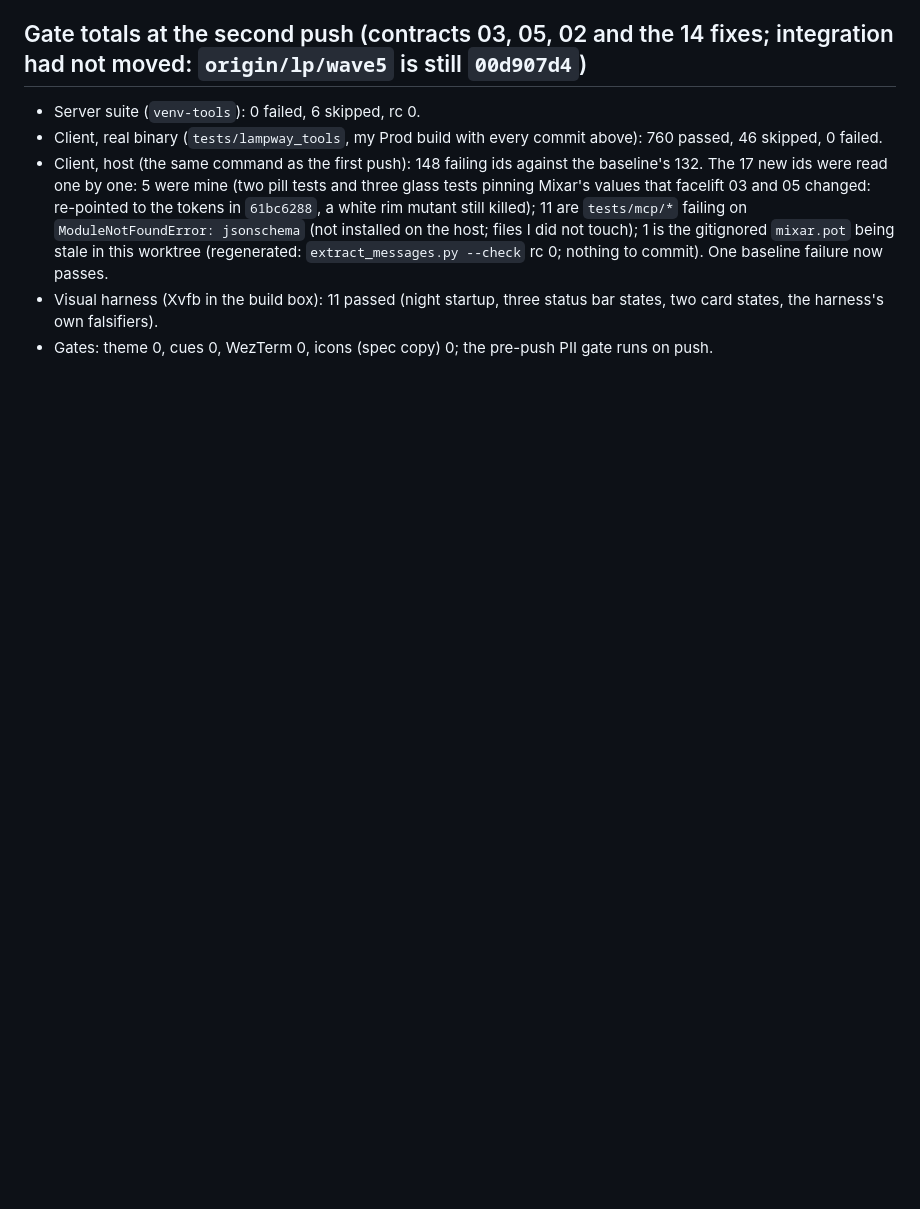
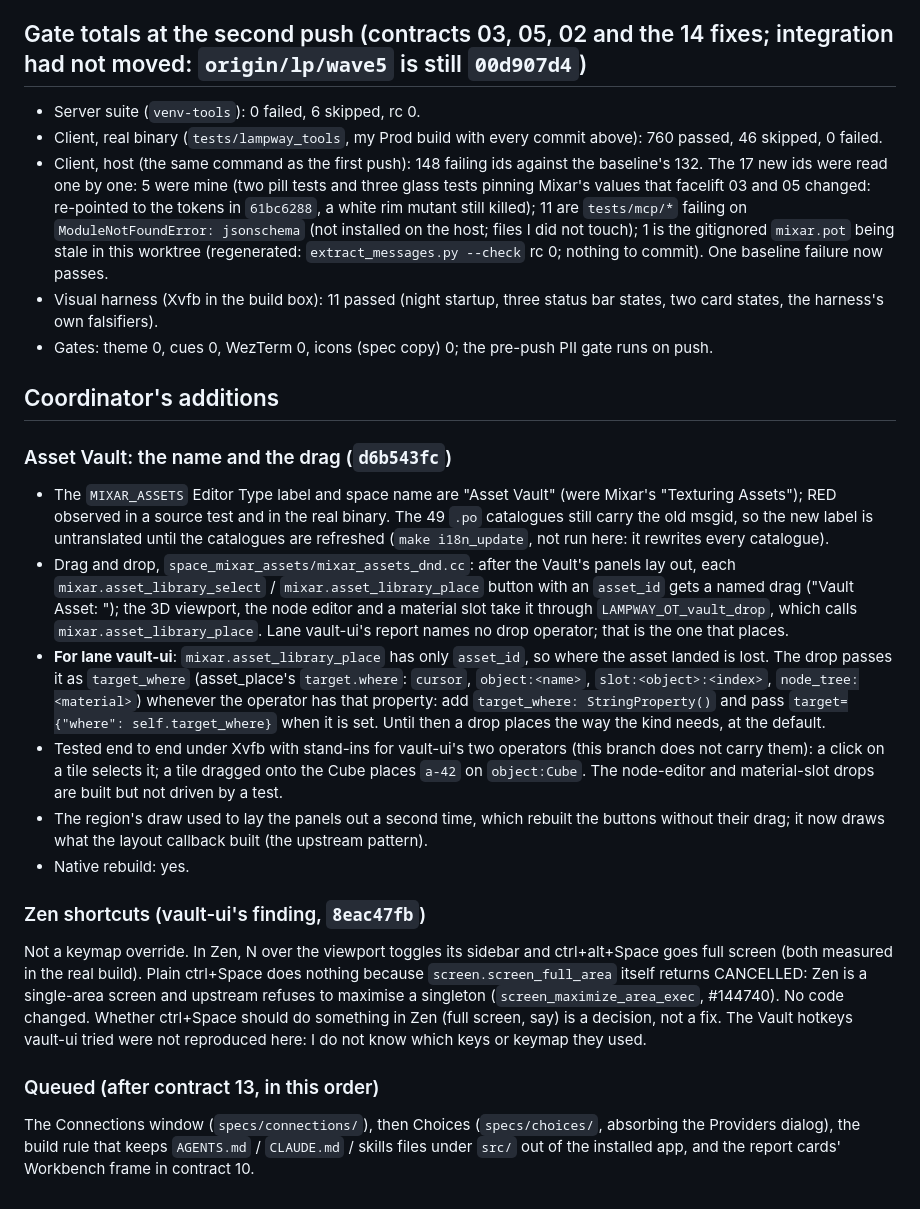
Before and after one commit to Keigyoku/lampway, a Markdown page: docs/reports/facelift.md, the part around the change. Rendered like a GitHub page; blank space fills up the shorter version.

Commit message:
facelift report: the coordinator's additions so far (Asset Vault name and drag, Zen shortcuts)

```diff
--- a/docs/reports/facelift.md
+++ b/docs/reports/facelift.md
@@ -275,3 +275,39 @@ captures the window with the fork's `Window.mixar_qa_capture_frame`, locates sur
 - Visual harness (Xvfb in the build box): 11 passed (night startup, three status bar states, two card states, the
   harness's own falsifiers).
 - Gates: theme 0, cues 0, WezTerm 0, icons (spec copy) 0; the pre-push PII gate runs on push.
+
+## Coordinator's additions
+
+### Asset Vault: the name and the drag (`d6b543fc`)
+
+- The `MIXAR_ASSETS` Editor Type label and space name are "Asset Vault" (were Mixar's "Texturing Assets"); RED observed
+  in a source test and in the real binary. The 49 `.po` catalogues still carry the old msgid, so the new label is
+  untranslated until the catalogues are refreshed (`make i18n_update`, not run here: it rewrites every catalogue).
+- Drag and drop, `space_mixar_assets/mixar_assets_dnd.cc`: after the Vault's panels lay out, each
+  `mixar.asset_library_select` / `mixar.asset_library_place` button with an `asset_id` gets a named drag
+  ("Vault Asset: <id>"); the 3D viewport, the node editor and a material slot take it through `LAMPWAY_OT_vault_drop`,
+  which calls `mixar.asset_library_place`. Lane vault-ui's report names no drop operator; that is the one that places.
+- **For lane vault-ui**: `mixar.asset_library_place` has only `asset_id`, so where the asset landed is lost. The drop
+  passes it as `target_where` (asset_place's `target.where`: `cursor`, `object:<name>`, `slot:<object>:<index>`,
+  `node_tree:<material>`) whenever the operator has that property: add `target_where: StringProperty()` and pass
+  `target={"where": self.target_where}` when it is set. Until then a drop places the way the kind needs, at the default.
+- Tested end to end under Xvfb with stand-ins for vault-ui's two operators (this branch does not carry them): a click
+  on a tile selects it; a tile dragged onto the Cube places `a-42` on `object:Cube`. The node-editor and material-slot
+  drops are built but not driven by a test.
+- The region's draw used to lay the panels out a second time, which rebuilt the buttons without their drag; it now
+  draws what the layout callback built (the upstream pattern).
+- Native rebuild: yes.
+
+### Zen shortcuts (vault-ui's finding, `8eac47fb`)
+
+Not a keymap override. In Zen, N over the viewport toggles its sidebar and ctrl+alt+Space goes full screen (both
+measured in the real build). Plain ctrl+Space does nothing because `screen.screen_full_area` itself returns CANCELLED:
+Zen is a single-area screen and upstream refuses to maximise a singleton (`screen_maximize_area_exec`, #144740). No
+code changed. Whether ctrl+Space should do something in Zen (full screen, say) is a decision, not a fix. The Vault
+hotkeys vault-ui tried were not reproduced here: I do not know which keys or keymap they used.
+
+### Queued (after contract 13, in this order)
+
+The Connections window (`specs/connections/`), then Choices (`specs/choices/`, absorbing the Providers dialog), the
+build rule that keeps `AGENTS.md` / `CLAUDE.md` / skills files under `src/` out of the installed app, and the report
+cards' Workbench frame in contract 10.
```
